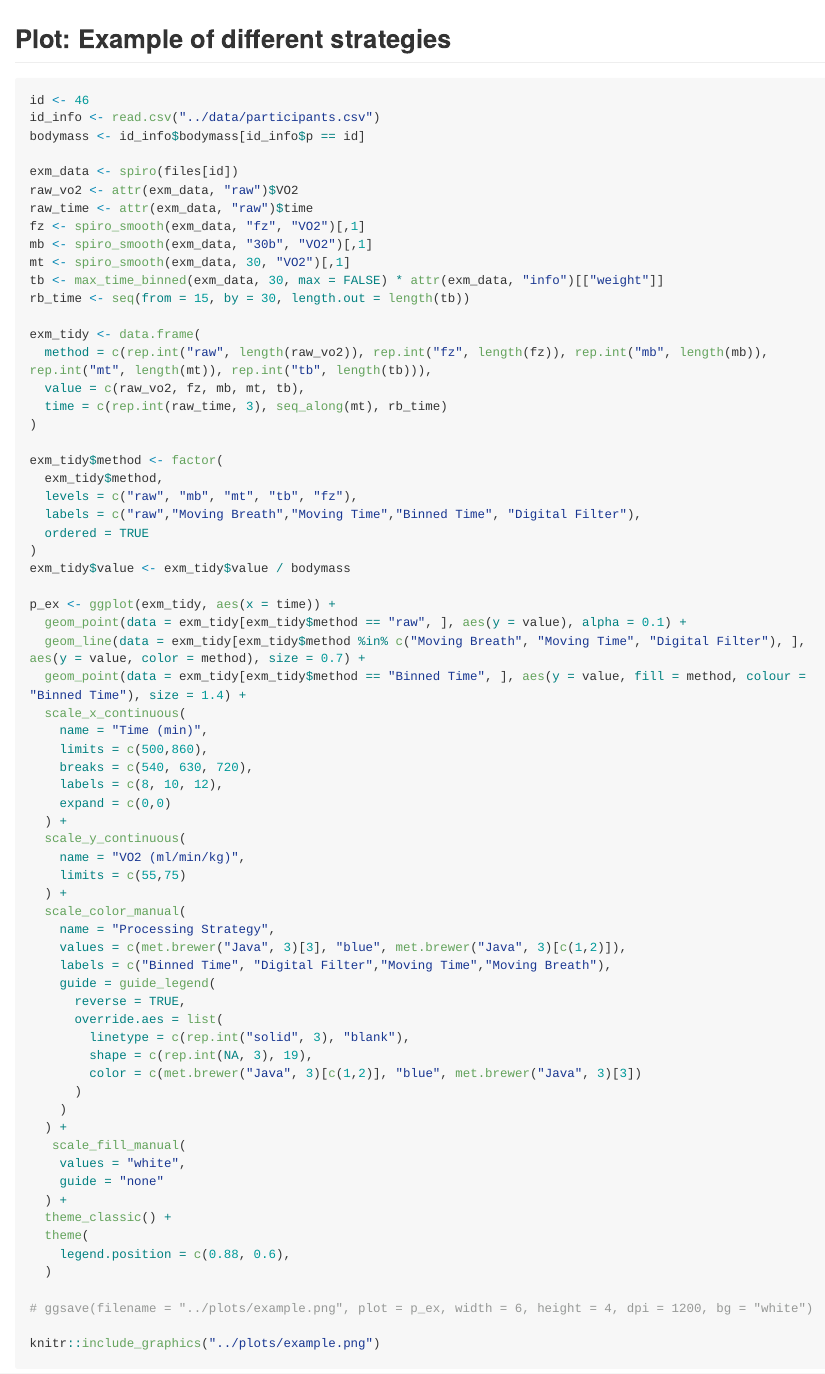
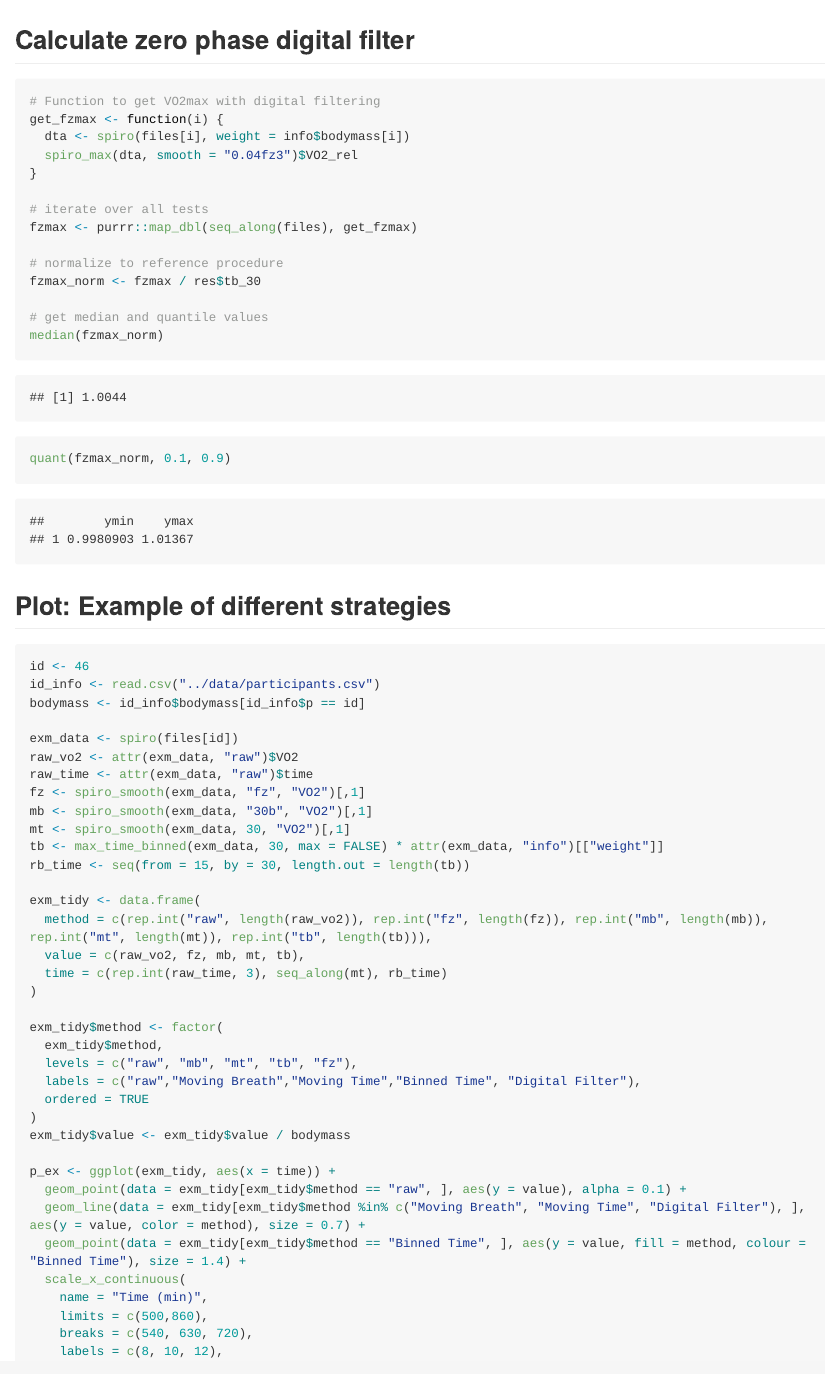
Before and after one commit to smnnlt/vo2max-processing, an R Markdown document (scripts/comparison.Rmd): the page in a window 1100 px wide, from 5450 px down before the commit and from 5430 px down after it. The pictures show the output file scripts/comparison.md that the author committed with the source, drawn offline in the style of GitHub; long lines of code are wrapped.

Commit message:
Update comparison script

````diff
--- a/scripts/comparison.Rmd
+++ b/scripts/comparison.Rmd
@@ -243,6 +242,27 @@ p_rr <- ggplot(rr_all, aes(x = time, y = value, colour = is_end, alpha = is_end)
 knitr::include_graphics("../plots/rr.png")
 ```
 
+## Calculate zero phase digital filter
+
+```{r}
+# Function to get VO2max with digital filtering
+get_fzmax <- function(i) {
+  dta <- spiro(files[i], weight = info$bodymass[i])
+  spiro_max(dta, smooth = "0.04fz3")$VO2_rel
+}
+
+# iterate over all tests
+fzmax <- purrr::map_dbl(seq_along(files), get_fzmax)
+
+# normalize to reference procedure
+fzmax_norm <- fzmax / res$tb_30
+
+# get median and quantile values
+median(fzmax_norm)
+quant(fzmax_norm, 0.1, 0.9)
+```
+
+
 ## Plot: Example of different strategies
 
 ```{r example, warning = FALSE}
````
Also changed, not shown: scripts/comparison.md, scripts/comparison.Rmd (7 more changed lines).
